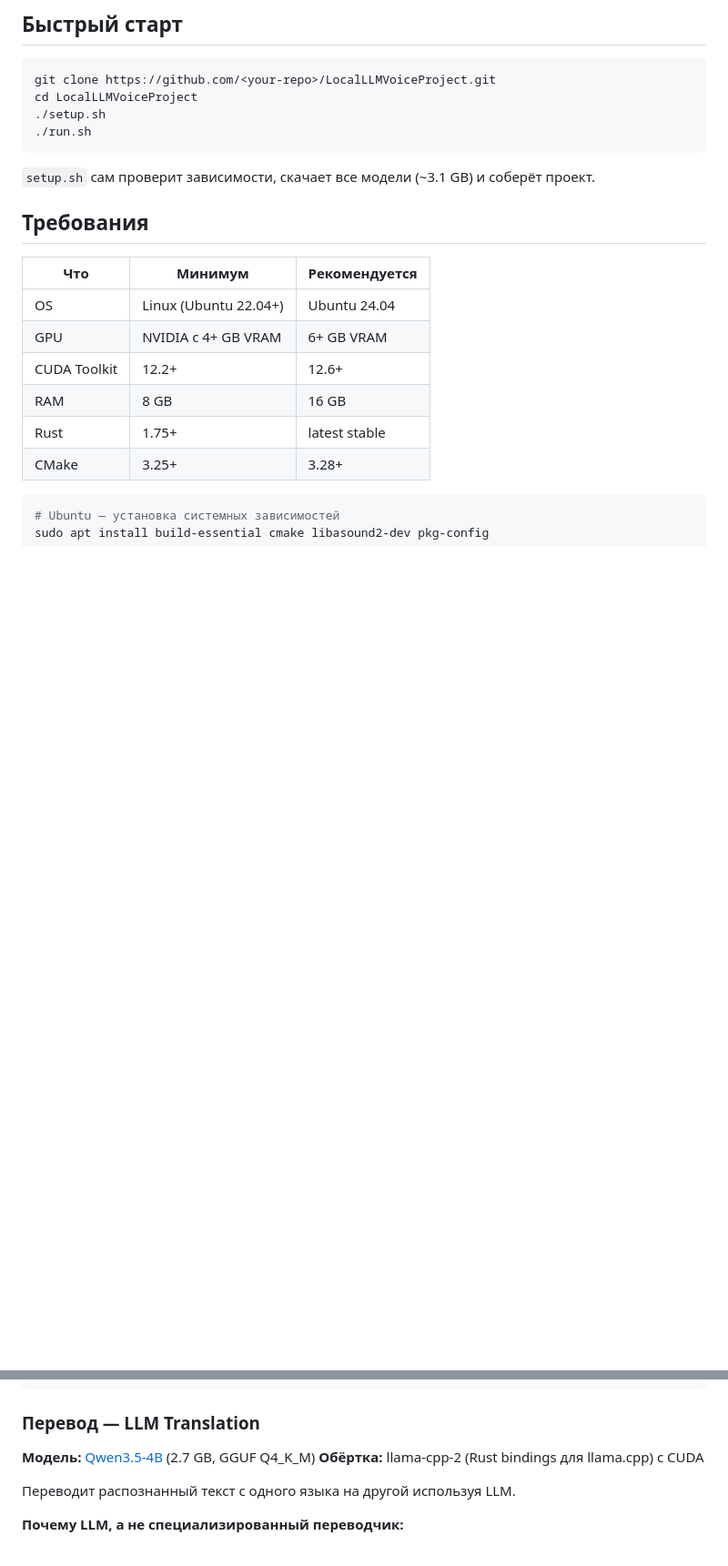
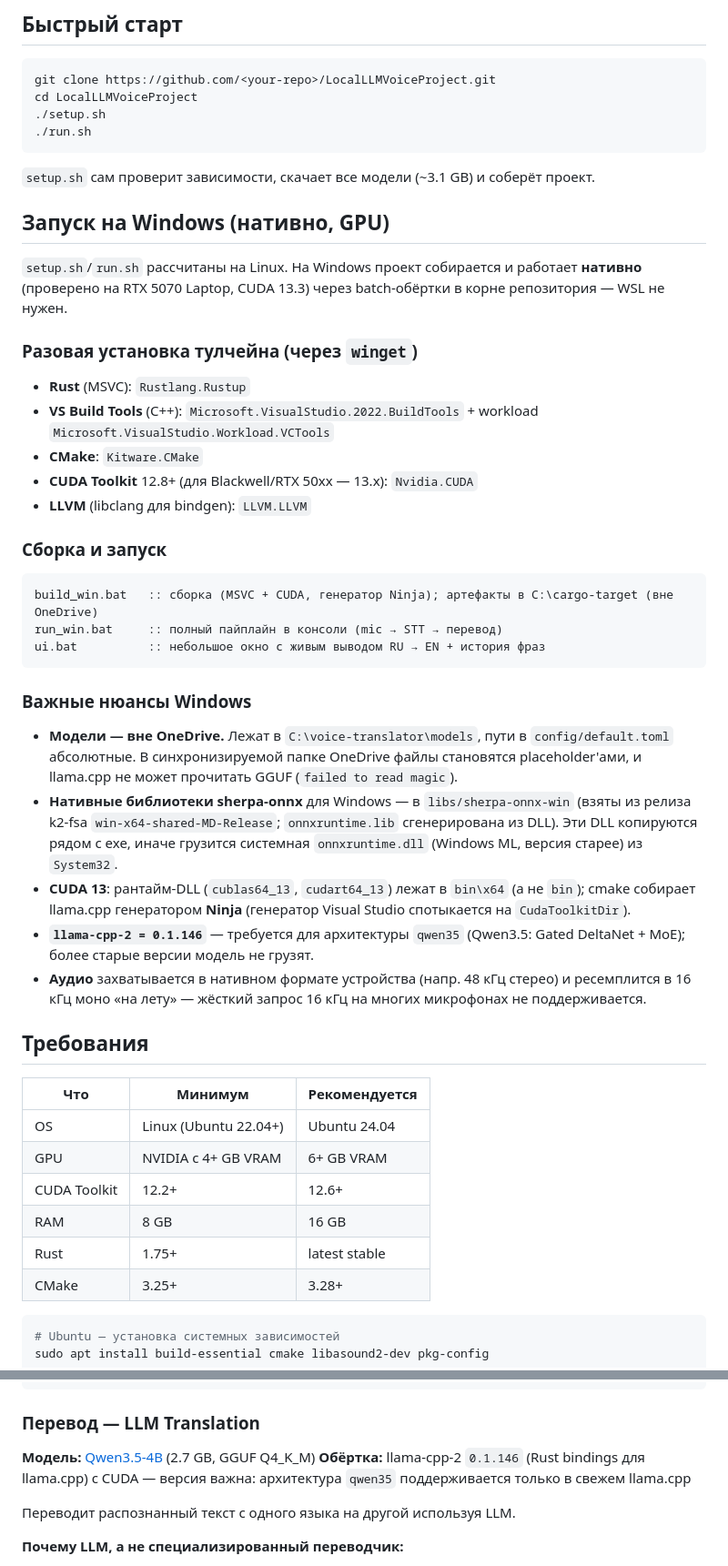
Before and after one commit to babasha/LocalLLMVoiceProject, a Markdown page: README.md, 2 parts joined by grey strips. Shown at 91% size. GitHub-like rendering; blank space fills up the shorter version.

````diff
--- a/README.md
+++ b/README.md
@@ -16,6 +16,34 @@ cd LocalLLMVoiceProject
 ```
 
 `setup.sh` сам проверит зависимости, скачает все модели (~3.1 GB) и соберёт проект.
+
+## Запуск на Windows (нативно, GPU)
+
+`setup.sh`/`run.sh` рассчитаны на Linux. На Windows проект собирается и работает **нативно** (проверено на RTX 5070 Laptop, CUDA 13.3) через batch-обёртки в корне репозитория — WSL не нужен.
+
+### Разовая установка тулчейна (через `winget`)
+
+- **Rust** (MSVC): `Rustlang.Rustup`
+- **VS Build Tools** (C++): `Microsoft.VisualStudio.2022.BuildTools` + workload `Microsoft.VisualStudio.Workload.VCTools`
+- **CMake**: `Kitware.CMake`
+- **CUDA Toolkit** 12.8+ (для Blackwell/RTX 50xx — 13.x): `Nvidia.CUDA`
+- **LLVM** (libclang для bindgen): `LLVM.LLVM`
+
+### Сборка и запуск
+
+```bat
+build_win.bat   :: сборка (MSVC + CUDA, генератор Ninja); артефакты в C:\cargo-target (вне OneDrive)
+run_win.bat     :: полный пайплайн в консоли (mic → STT → перевод)
+ui.bat          :: небольшое окно с живым выводом RU → EN + история фраз
+```
+
+### Важные нюансы Windows
+
+- **Модели — вне OneDrive.** Лежат в `C:\voice-translator\models`, пути в `config/default.toml` абсолютные. В синхронизируемой папке OneDrive файлы становятся placeholder'ами, и llama.cpp не может прочитать GGUF (`failed to read magic`).
+- **Нативные библиотеки sherpa-onnx** для Windows — в `libs/sherpa-onnx-win` (взяты из релиза k2-fsa `win-x64-shared-MD-Release`; `onnxruntime.lib` сгенерирована из DLL). Эти DLL копируются рядом с exe, иначе грузится системная `onnxruntime.dll` (Windows ML, версия старее) из `System32`.
+- **CUDA 13**: рантайм-DLL (`cublas64_13`, `cudart64_13`) лежат в `bin\x64` (а не `bin`); cmake собирает llama.cpp генератором **Ninja** (генератор Visual Studio спотыкается на `CudaToolkitDir`).
+- **`llama-cpp-2 = 0.1.146`** — требуется для архитектуры `qwen35` (Qwen3.5: Gated DeltaNet + MoE); более старые версии модель не грузят.
+- **Аудио** захватывается в нативном формате устройства (напр. 48 кГц стерео) и ресемплится в 16 кГц моно «на лету» — жёсткий запрос 16 кГц на многих микрофонах не поддерживается.
 
 ## Требования
 
@@ -152,8 +180,8 @@ tokens_path = "models/gigaam_v3_e2e_ctc_tokens.txt"
 
 ### Перевод — LLM Translation
 
-**Модель:** [Qwen3.5-4B](https://huggingface.co/AaryanK/Qwen3.5-4B-GGUF) (2.7 GB, GGUF Q4_K_M)
-**Обёртка:** llama-cpp-2 (Rust bindings для llama.cpp) с CUDA
+**Модель:** [Qwen3.5-4B](https://huggingface.co/unsloth/Qwen3.5-4B-GGUF) (2.7 GB, GGUF Q4_K_M)
+**Обёртка:** llama-cpp-2 `0.1.146` (Rust bindings для llama.cpp) с CUDA — версия важна: архитектура `qwen35` поддерживается только в свежем llama.cpp
 
 Переводит распознанный текст с одного языка на другой используя LLM.
 
````
Also changed, not shown: other parts of README.md (+13 -7 lines).
